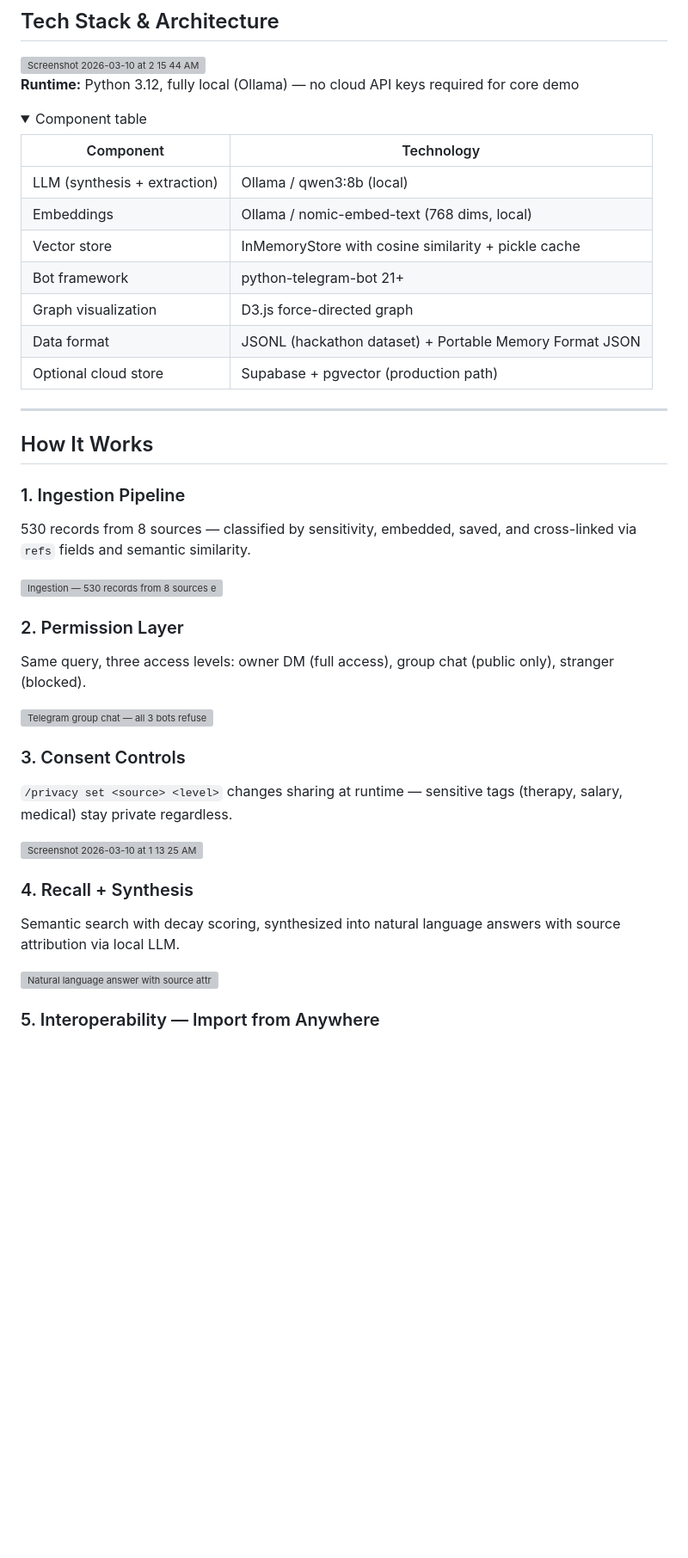
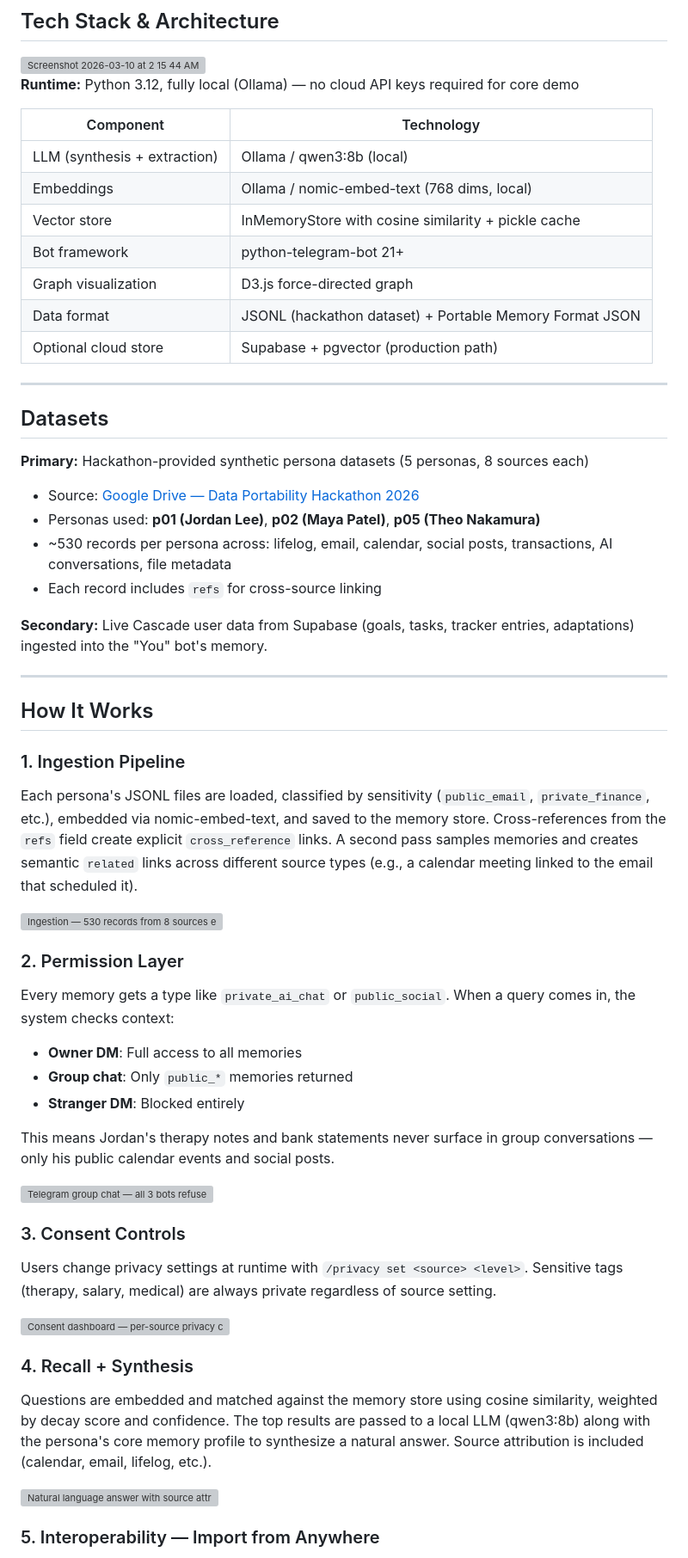
Before and after one commit to thinklikeadesigner/hackathon-demo, a Markdown page: README.md, the part around one of its changes. Shown at 86% size. Drawn GitHub-style; folded sections open; blank space fills up the shorter version; grey boxes are pictures that could not be loaded.

Commit message:
Revise README with new sections and details
Updated README to include datasets, limitations, and project structure.

```diff
--- a/README.md
+++ b/README.md
@@ -59,9 +59,6 @@ The demo walks through 8 stages: ingestion, permission filtering, consent contro
 
 **Runtime:** Python 3.12, fully local (Ollama) — no cloud API keys required for core demo
 
-<details>
-<summary>Component table</summary>
-
 | Component | Technology |
 |-----------|-----------|
 | LLM (synthesis + extraction) | Ollama / qwen3:8b (local) |
@@ -72,7 +69,17 @@ The demo walks through 8 stages: ingestion, permission filtering, consent contro
 | Data format | JSONL (hackathon dataset) + Portable Memory Format JSON |
 | Optional cloud store | Supabase + pgvector (production path) |
 
-</details>
+---
+
+## Datasets
+
+**Primary:** Hackathon-provided synthetic persona datasets (5 personas, 8 sources each)
+- Source: [Google Drive — Data Portability Hackathon 2026](https://drive.google.com/drive/folders/1TEWhdzff-FgkDNY-53IDXIWaPZQ7_5F3)
+- Personas used: **p01 (Jordan Lee)**, **p02 (Maya Patel)**, **p05 (Theo Nakamura)**
+- ~530 records per persona across: lifelog, email, calendar, social posts, transactions, AI conversations, file metadata
+- Each record includes `refs` for cross-source linking
+
+**Secondary:** Live Cascade user data from Supabase (goals, tasks, tracker entries, adaptations) ingested into the "You" bot's memory.
 
 ---
 
@@ -80,25 +87,30 @@ The demo walks through 8 stages: ingestion, permission filtering, consent contro
 
 ### 1. Ingestion Pipeline
 
-530 records from 8 sources — classified by sensitivity, embedded, saved, and cross-linked via `refs` fields and semantic similarity.
+Each persona's JSONL files are loaded, classified by sensitivity (`public_email`, `private_finance`, etc.), embedded via nomic-embed-text, and saved to the memory store. Cross-references from the `refs` field create explicit `cross_reference` links. A second pass samples memories and creates semantic `related` links across different source types (e.g., a calendar meeting linked to the email that scheduled it).
 
 <img width="530" alt="Ingestion — 530 records from 8 sources embedded and cross-linked" src="https://github.com/user-attachments/assets/dda27f59-9cc1-400d-84f4-9abb1fc9a44d" />
 
 ### 2. Permission Layer
 
-Same query, three access levels: owner DM (full access), group chat (public only), stranger (blocked).
+Every memory gets a type like `private_ai_chat` or `public_social`. When a query comes in, the system checks context:
+- **Owner DM**: Full access to all memories
+- **Group chat**: Only `public_*` memories returned
+- **Stranger DM**: Blocked entirely
+
+This means Jordan's therapy notes and bank statements never surface in group conversations — only his public calendar events and social posts.
 
 <img width="476" alt="Telegram group chat — all 3 bots refuse to share financial data in public" src="https://github.com/user-attachments/assets/a6c659b3-6cba-4427-b590-023dd3bbcb8f" />
 
 ### 3. Consent Controls
 
-`/privacy set <source> <level>` changes sharing at runtime — sensitive tags (therapy, salary, medical) stay private regardless.
+Users change privacy settings at runtime with `/privacy set <source> <level>`. Sensitive tags (therapy, salary, medical) are always private regardless of source setting.
 
-<img width="352" height="354" alt="Screenshot 2026-03-10 at 1 13 25 AM" src="https://github.com/user-attachments/assets/f224b366-384d-4043-add8-63cfd2f0bf7a" />
+<img width="700" alt="Consent dashboard — per-source privacy controls" src="https://github.com/user-attachments/assets/b4cbba30-b20f-4031-84d5-731a6da2bc9a" />
 
 ### 4. Recall + Synthesis
 
-Semantic search with decay scoring, synthesized into natural language answers with source attribution via local LLM.
+Questions are embedded and matched against the memory store using cosine similarity, weighted by decay score and confidence. The top results are passed to a local LLM (qwen3:8b) along with the persona's core memory profile to synthesize a natural answer. Source attribution is included (calendar, email, lifelog, etc.).
 
 <img width="527" alt="Natural language answer with source attribution" src="https://github.com/user-attachments/assets/afab999e-738b-49a4-ac4b-aafdb3909684" />
 
```
Also changed, not shown: other parts of README.md (+16 -34 lines).
